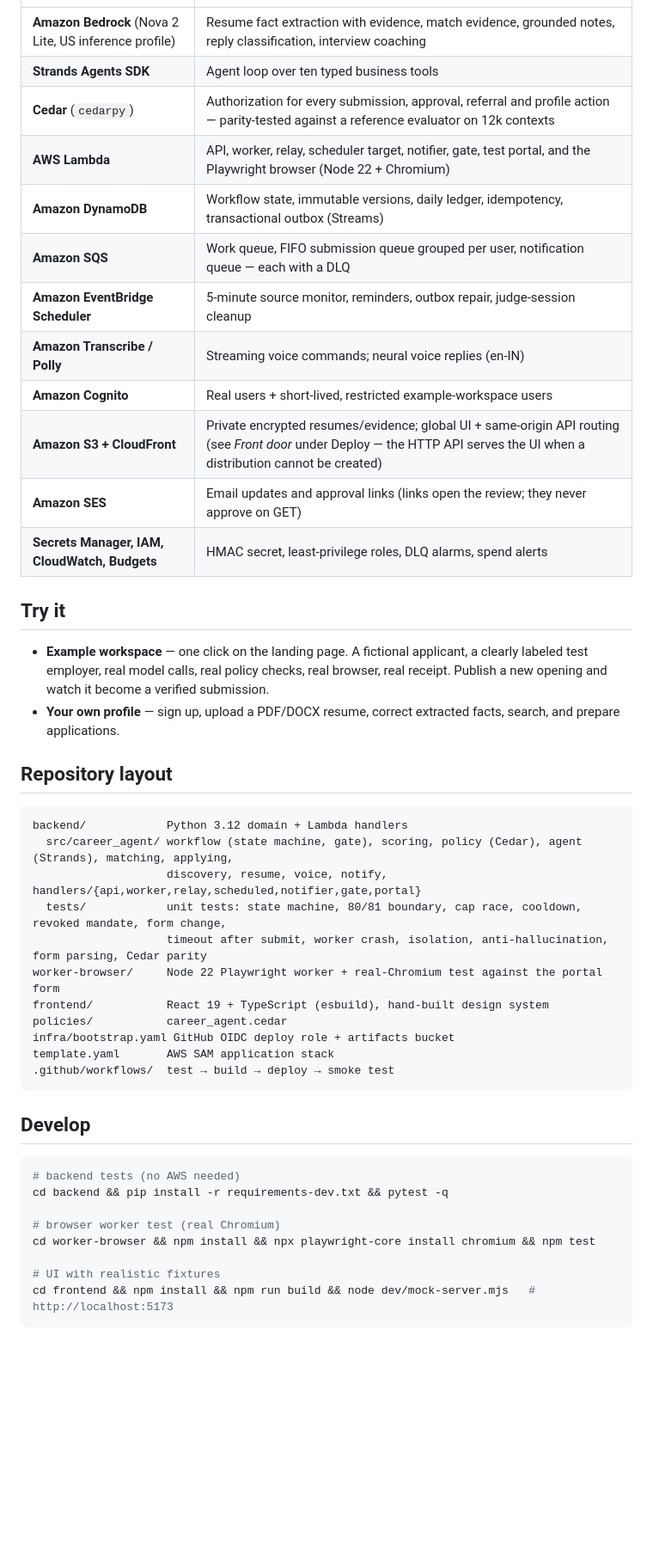
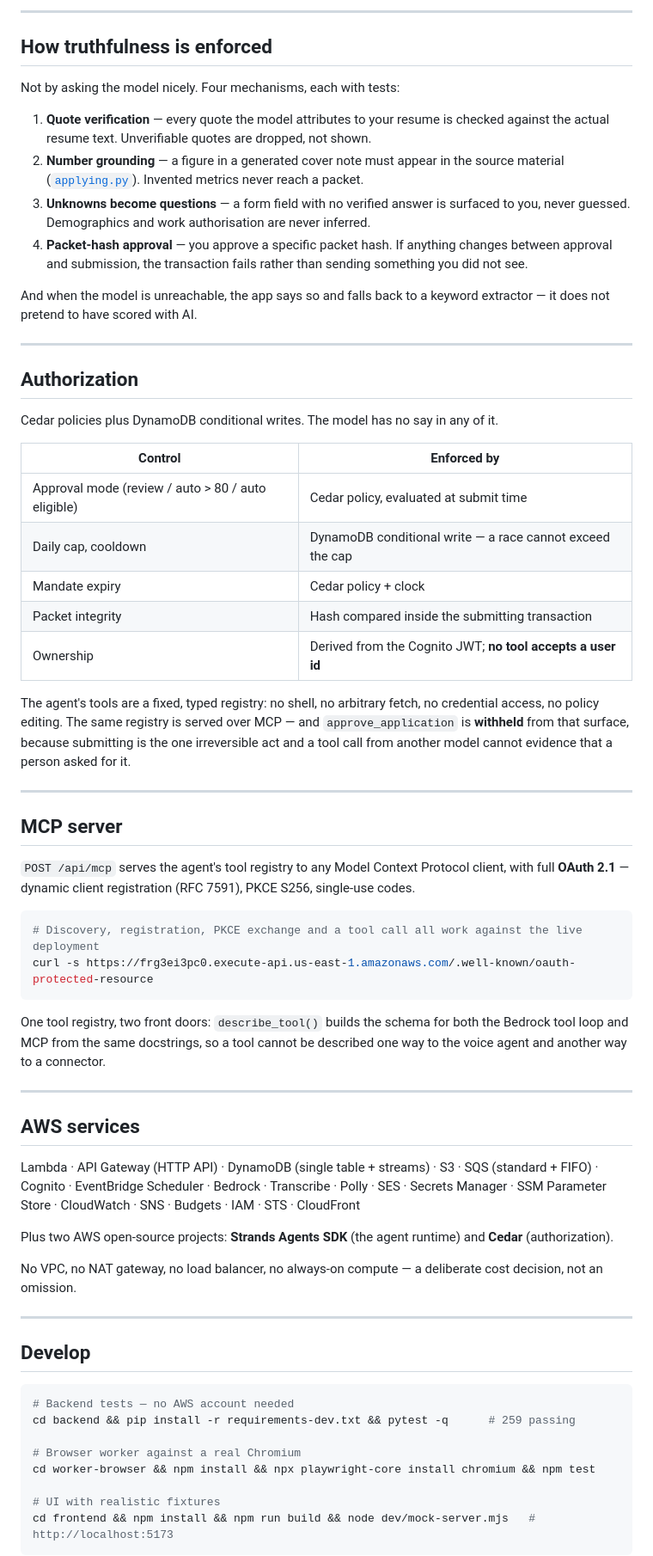
Before and after one commit to souvikDevloper/career-agent, a Markdown page: README.md, the part around one of its changes. Shown at 86% size. GitHub-like rendering; blank space fills up the shorter version.

````diff
--- a/README.md
+++ b/README.md
@@ -70,45 +138,77 @@ Full design, state machine, data model and failure handling: **[docs/ARCHITECTUR
+---
+
+## How truthfulness is enforced
+
+Not by asking the model nicely. Four mechanisms, each with tests:
+
+1. **Quote verification** — every quote the model attributes to your resume is checked against the actual
+   resume text. Unverifiable quotes are dropped, not shown.
+2. **Number grounding** — a figure in a generated cover note must appear in the source material
+   ([`applying.py`](backend/src/career_agent/applying.py)). Invented metrics never reach a packet.
+3. **Unknowns become questions** — a form field with no verified answer is surfaced to you, never guessed.
+   Demographics and work authorisation are never inferred.
+4. **Packet-hash approval** — you approve a specific packet hash. If anything changes between approval
+   and submission, the transaction fails rather than sending something you did not see.
+
+And when the model is unreachable, the app says so and falls back to a keyword extractor — it does not
+pretend to have scored with AI.
+
+---
+
+## Authorization
+
+Cedar policies plus DynamoDB conditional writes. The model has no say in any of it.
+
+| Control | Enforced by |
 |---|---|
-| **Amazon Bedrock** (Nova 2 Lite, US inference profile) | Resume fact extraction with evidence, match evidence, grounded notes, reply classification, interview coaching |
-| **Strands Agents SDK** | Agent loop over ten typed business tools |
-| **Cedar** (`cedarpy`) | Authorization for every submission, approval, referral and profile action — parity-tested against a reference evaluator on 12k contexts |
-| **AWS Lambda** | API, worker, relay, scheduler target, notifier, gate, test portal, and the Playwright browser (Node 22 + Chromium) |
-| **Amazon DynamoDB** | Workflow state, immutable versions, daily ledger, idempotency, transactional outbox (Streams) |
-| **Amazon SQS** | Work queue, FIFO submission queue grouped per user, notification queue — each with a DLQ |
-| **Amazon EventBridge Scheduler** | 5-minute source monitor, reminders, outbox repair, judge-session cleanup |
-| **Amazon Transcribe / Polly** | Streaming voice commands; neural voice replies (en-IN) |
-| **Amazon Cognito** | Real users + short-lived, restricted example-workspace users |
-| **Amazon S3 + CloudFront** | Private encrypted resumes/evidence; global UI + same-origin API routing (see *Front door* under Deploy — the HTTP API serves the UI when a distribution cannot be created) |
-| **Amazon SES** | Email updates and approval links (links open the review; they never approve on GET) |
-| **Secrets Manager, IAM, CloudWatch, Budgets** | HMAC secret, least-privilege roles, DLQ alarms, spend alerts |
+| Approval mode (review / auto > 80 / auto eligible) | Cedar policy, evaluated at submit time |
+| Daily cap, cooldown | DynamoDB conditional write — a race cannot exceed the cap |
+| Mandate expiry | Cedar policy + clock |
+| Packet integrity | Hash compared inside the submitting transaction |
+| Ownership | Derived from the Cognito JWT; **no tool accepts a user id** |
 
-## Try it
+The agent's tools are a fixed, typed registry: no shell, no arbitrary fetch, no credential access, no
+policy editing. The same registry is served over MCP — and `approve_application` is **withheld** from
+that surface, because submitting is the one irreversible act and a tool call from another model cannot
+evidence that a person asked for it.
 
-* **Example workspace** — one click on the landing page. A fictional applicant, a clearly labeled test employer, real model calls, real policy checks, real browser, real receipt. Publish a new opening and watch it become a verified submission.
-* **Your own profile** — sign up, upload a PDF/DOCX resume, correct extracted facts, search, and prepare applications.
+---
 
-## Repository layout
+## MCP server
 
+`POST /api/mcp` serves the agent's tool registry to any Model Context Protocol client, with full
+**OAuth 2.1** — dynamic client registration (RFC 7591), PKCE S256, single-use codes.
+
+```bash
+# Discovery, registration, PKCE exchange and a tool call all work against the live deployment
+curl -s https://frg3ei3pc0.execute-api.us-east-1.amazonaws.com/.well-known/oauth-protected-resource
 ```
-backend/            Python 3.12 domain + Lambda handlers
-  src/career_agent/ workflow (state machine, gate), scoring, policy (Cedar), agent (Strands), matching, applying,
-                    discovery, resume, voice, notify, handlers/{api,worker,relay,scheduled,notifier,gate,portal}
-  tests/            unit tests: state machine, 80/81 boundary, cap race, cooldown, revoked mandate, form change,
-                    timeout after submit, worker crash, isolation, anti-hallucination, form parsing, Cedar parity
-worker-browser/     Node 22 Playwright worker + real-Chromium test against the portal form
-frontend/           React 19 + TypeScript (esbuild), hand-built design system
-policies/           career_agent.cedar
-infra/bootstrap.yaml GitHub OIDC deploy role + artifacts bucket
-template.yaml       AWS SAM application stack
-.github/workflows/  test → build → deploy → smoke test
-```
+
+One tool registry, two front doors: `describe_tool()` builds the schema for both the Bedrock tool loop
+and MCP from the same docstrings, so a tool cannot be described one way to the voice agent and another
+way to a connector.
+
+---
+
+## AWS services
+
+Lambda · API Gateway (HTTP API) · DynamoDB (single table + streams) · S3 · SQS (standard + FIFO) ·
+Cognito · EventBridge Scheduler · Bedrock · Transcribe · Polly · SES · Secrets Manager · SSM Parameter
+Store · CloudWatch · SNS · Budgets · IAM · STS · CloudFront
+
+Plus two AWS open-source projects: **Strands Agents SDK** (the agent runtime) and **Cedar** (authorization).
+
+No VPC, no NAT gateway, no load balancer, no always-on compute — a deliberate cost decision, not an omission.
+
+---
 
 ## Develop
 
 ```bash
-# backend tests (no AWS needed)
-cd backend && pip install -r requirements-dev.txt && pytest -q
+# Backend tests — no AWS account needed
+cd backend && pip install -r requirements-dev.txt && pytest -q      # 259 passing
 
-# browser worker test (real Chromium)
+# Browser worker against a real Chromium
 cd worker-browser && npm install && npx playwright-core install chromium && npm test
 
 # UI with realistic fixtures
````
Also changed, not shown: other parts of README.md (+167 -68 lines).
